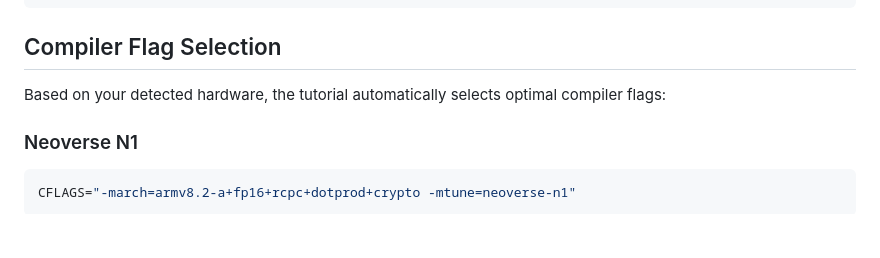
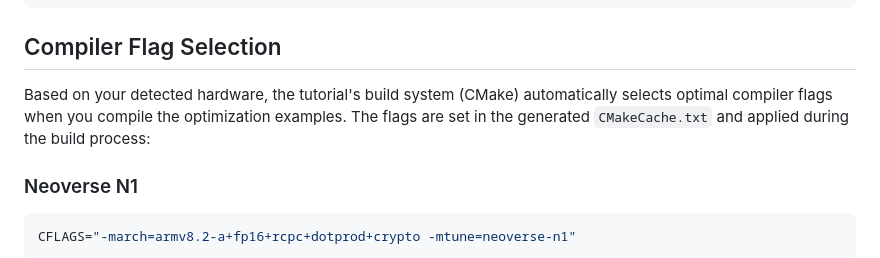
Before and after one commit to geremyCohen/arm_benchmarking, a Markdown page: 02-hardware-detection.md, the part around the change. GitHub-like rendering; blank space fills up the shorter version.

Commit message:
Clarify how compiler flags are automatically selected
- Explain that CMake build system sets the flags based on detected hardware
- Clarify that flags are applied when compiling optimization examples
- Make it clear this happens during the build process

````diff
--- a/02-hardware-detection.md
+++ b/02-hardware-detection.md
@@ -42,7 +42,7 @@ SVE_VL:STRING=256
 
 ## Compiler Flag Selection
 
-Based on your detected hardware, the tutorial automatically selects optimal compiler flags:
+Based on your detected hardware, the tutorial's build system (CMake) automatically selects optimal compiler flags when you compile the optimization examples. The flags are set in the generated `CMakeCache.txt` and applied during the build process:
 
 ### Neoverse N1
 ```bash
````
